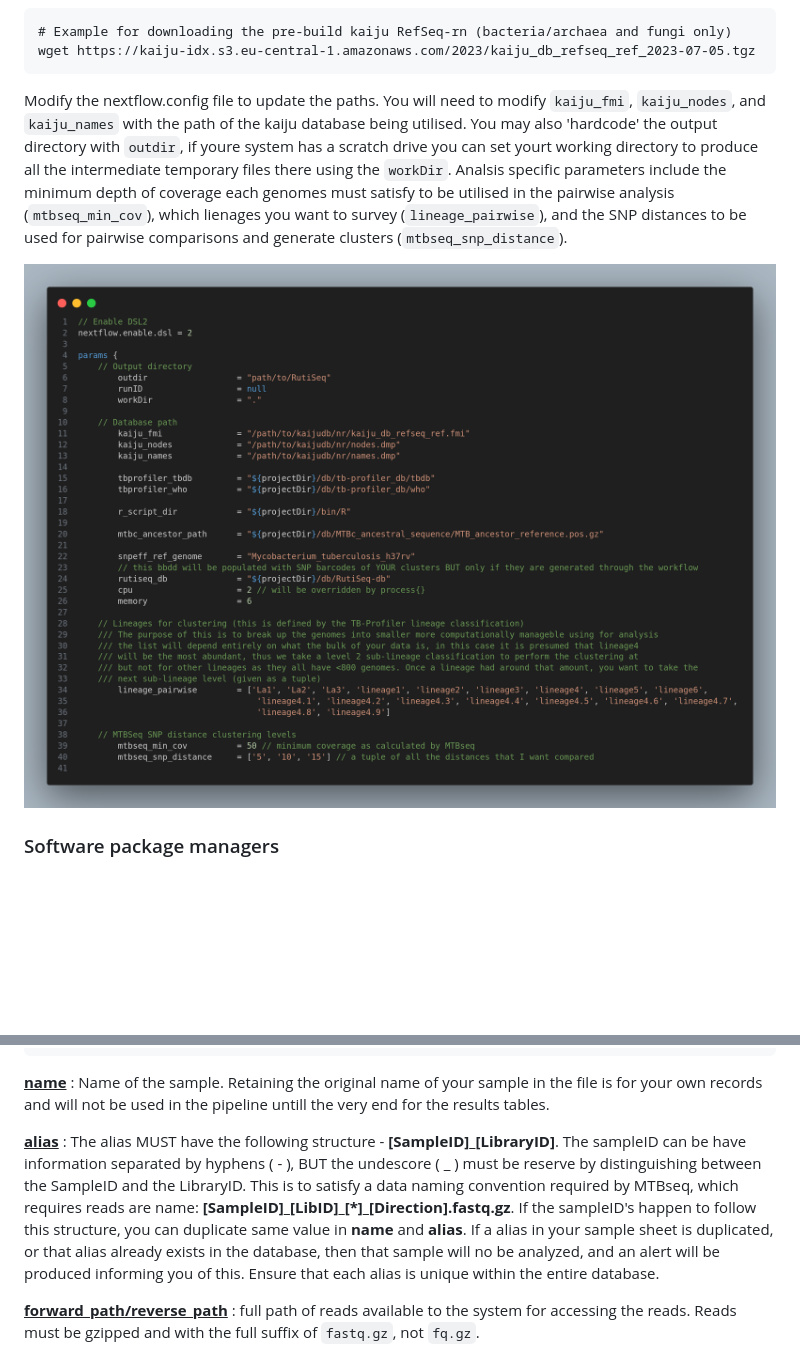
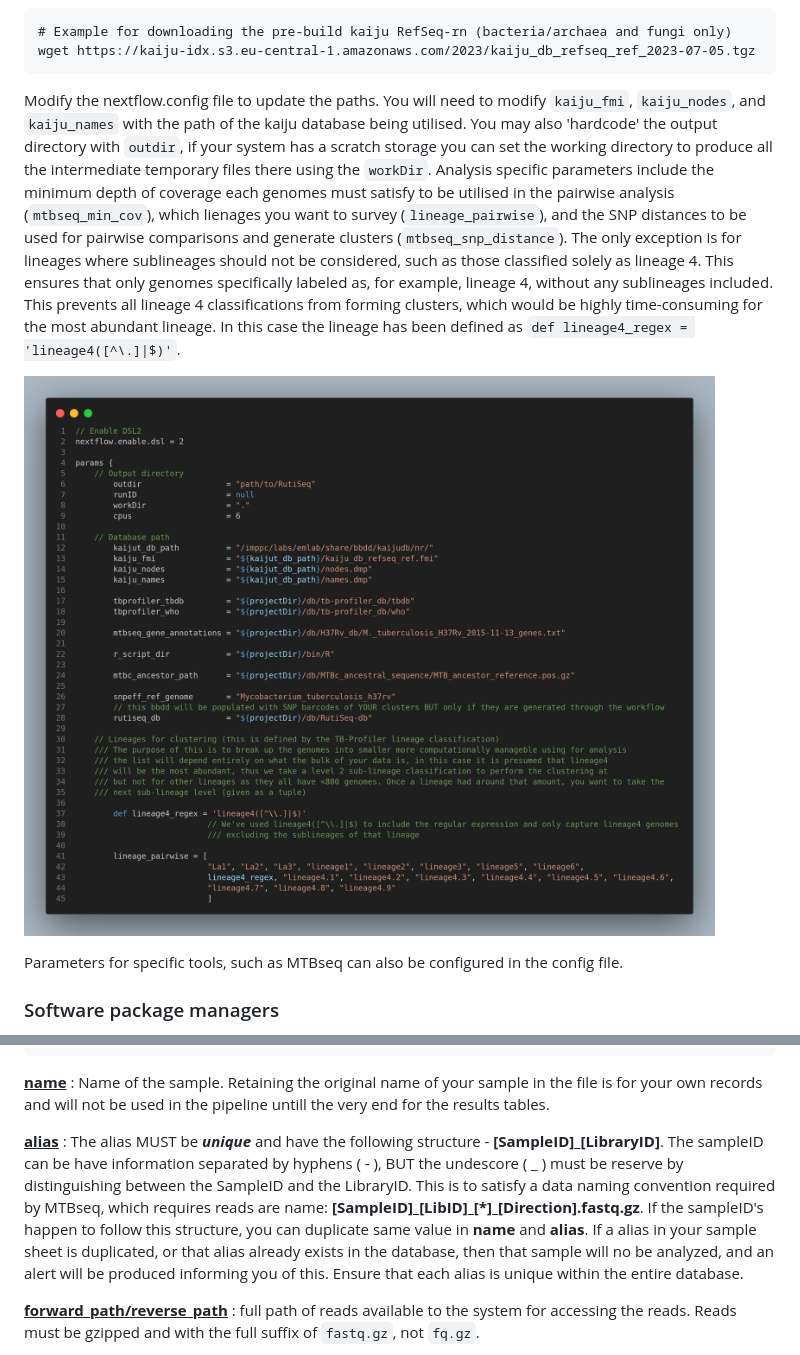
Before and after one commit to phesketh-igtp/RutiSeq-nf, a Markdown page: README.md, 2 parts joined by grey strips. Rendered like a GitHub page; pictures changed too: png/figure1.png; blank space fills up the shorter version.

Commit message:
2025-02-19

````diff
--- a/README.md
+++ b/README.md
@@ -74,9 +74,11 @@ The following software needs to be available on your path.
 wget https://kaiju-idx.s3.eu-central-1.amazonaws.com/2023/kaiju_db_refseq_ref_2023-07-05.tgz
 ```
 
-Modify the nextflow.config file to update the paths. You will need to modify <code>kaiju_fmi</code>, <code>kaiju_nodes</code>, and <code>kaiju_names</code> with the path of the kaiju database being utilised. You may also 'hardcode' the output directory with <code>outdir</code>, if youre system has a scratch drive you can set yourt working directory to produce all the intermediate temporary files there using the <code>workDir</code>.  Analsis specific parameters include the minimum depth of coverage each genomes must satisfy to be utilised in the pairwise analysis (<code>mtbseq_min_cov</code>), which lienages you want to survey (<code>lineage_pairwise</code>), and the SNP distances to be used for pairwise comparisons and generate clusters (<code>mtbseq_snp_distance</code>).
+Modify the nextflow.config file to update the paths. You will need to modify <code>kaiju_fmi</code>, <code>kaiju_nodes</code>, and <code>kaiju_names</code> with the path of the kaiju database being utilised. You may also 'hardcode' the output directory with <code>outdir</code>, if your system has a scratch storage you can set the working directory to produce all the intermediate temporary files there using the <code>workDir</code>.  Analysis specific parameters include the minimum depth of coverage each genomes must satisfy to be utilised in the pairwise analysis (<code>mtbseq_min_cov</code>), which lienages you want to survey (<code>lineage_pairwise</code>), and the SNP distances to be used for pairwise comparisons and generate clusters (<code>mtbseq_snp_distance</code>). The only exception is for lineages where sublineages should not be considered, such as those classified solely as lineage 4. This ensures that only genomes specifically labeled as, for example, lineage 4, without any sublineages included. This prevents all lineage 4 classifications from forming clusters, which would be highly time-consuming for the most abundant lineage. In this case the lineage has been defined as <code>def lineage4_regex = 'lineage4([^\\.]|$)'</code>.
 
 ![image](png/figure1.png)
+
+Parameters for specific tools, such as MTBseq can also be configured in the config file.
 
 ### Software package managers
 
@@ -101,7 +103,7 @@ sampleCN-1-AAA-R1,CN-1-AAA_L1,/path/to/R1.fastq.gz,/path/to/R2.fastq.gz
 
 **<u>name</u>** : Name of the sample. Retaining the original name of your sample in the file is for your own records and will not be used in the pipeline untill the very end for the results tables.
 
-**<u>alias</u>** : The alias MUST have the following structure - **[SampleID]_[LibraryID]**. The sampleID can be have information separated by hyphens ( - ), BUT the undescore ( \_ ) must be reserve by distinguishing between the SampleID and the LibraryID. This is to satisfy a data naming convention required by MTBseq, which requires reads are name: **[SampleID]\_[LibID]\_[\*]_[Direction].fastq.gz**. If the sampleID's happen to follow this structure, you can duplicate same value in **name** and **alias**. If a alias in your sample sheet is duplicated, or that alias already exists in the database, then that sample will no be analyzed, and an alert will be produced informing you of this. Ensure that each alias is unique within the entire database.
+**<u>alias</u>** : The alias MUST be ***unique*** and have the following structure - **[SampleID]_[LibraryID]**. The sampleID can be have information separated by hyphens ( - ), BUT the undescore ( \_ ) must be reserve by distinguishing between the SampleID and the LibraryID. This is to satisfy a data naming convention required by MTBseq, which requires reads are name: **[SampleID]\_[LibID]\_[\*]_[Direction].fastq.gz**. If the sampleID's happen to follow this structure, you can duplicate same value in **name** and **alias**. If a alias in your sample sheet is duplicated, or that alias already exists in the database, then that sample will no be analyzed, and an alert will be produced informing you of this. Ensure that each alias is unique within the entire database.
 
 **<u>forward_path/reverse_path</u>** : full path of reads available to the system for accessing the reads. Reads must be gzipped and with the full suffix of <code>fastq.gz</code>, not <code>fq.gz</code>.
 
````
Also changed, not shown: 1 other file.
